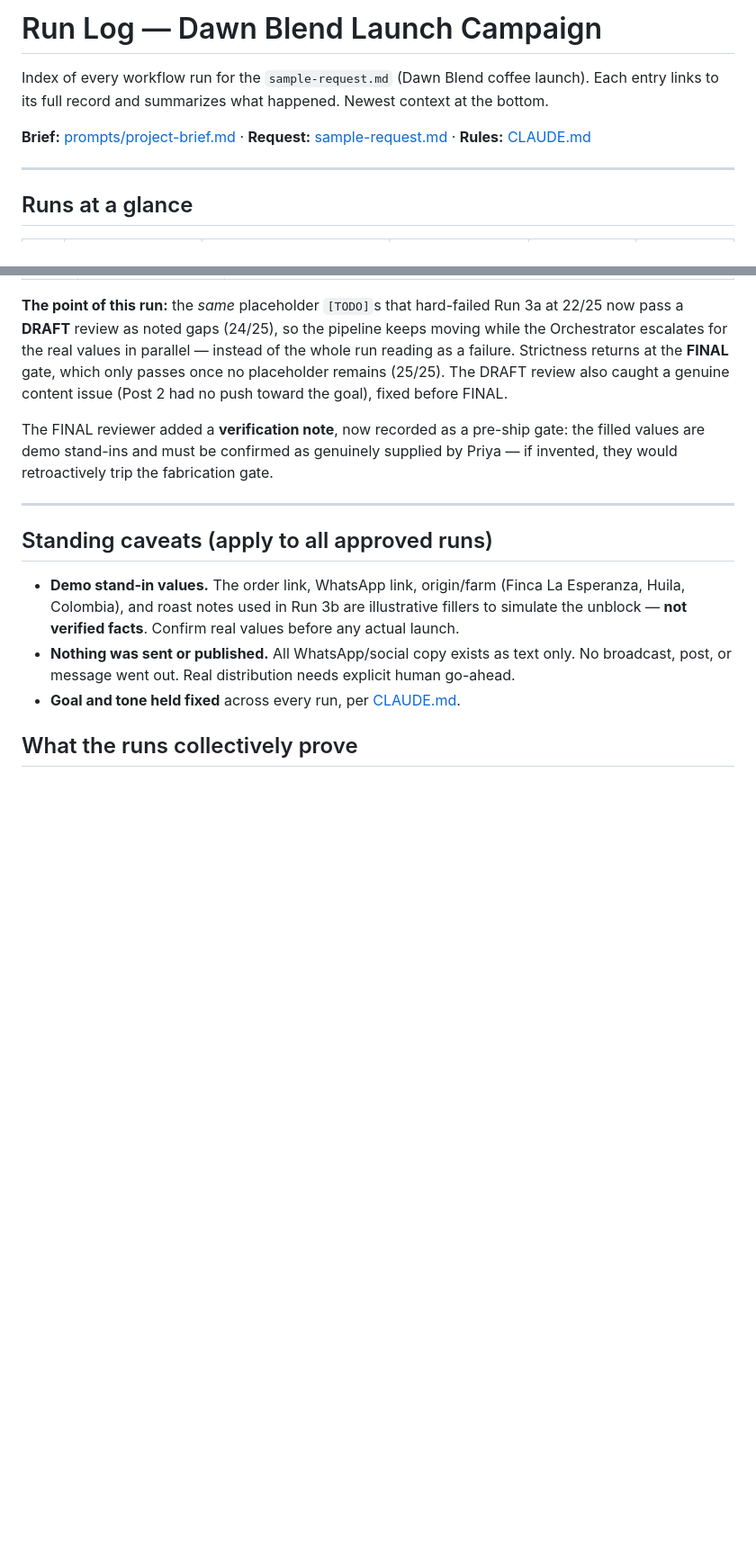
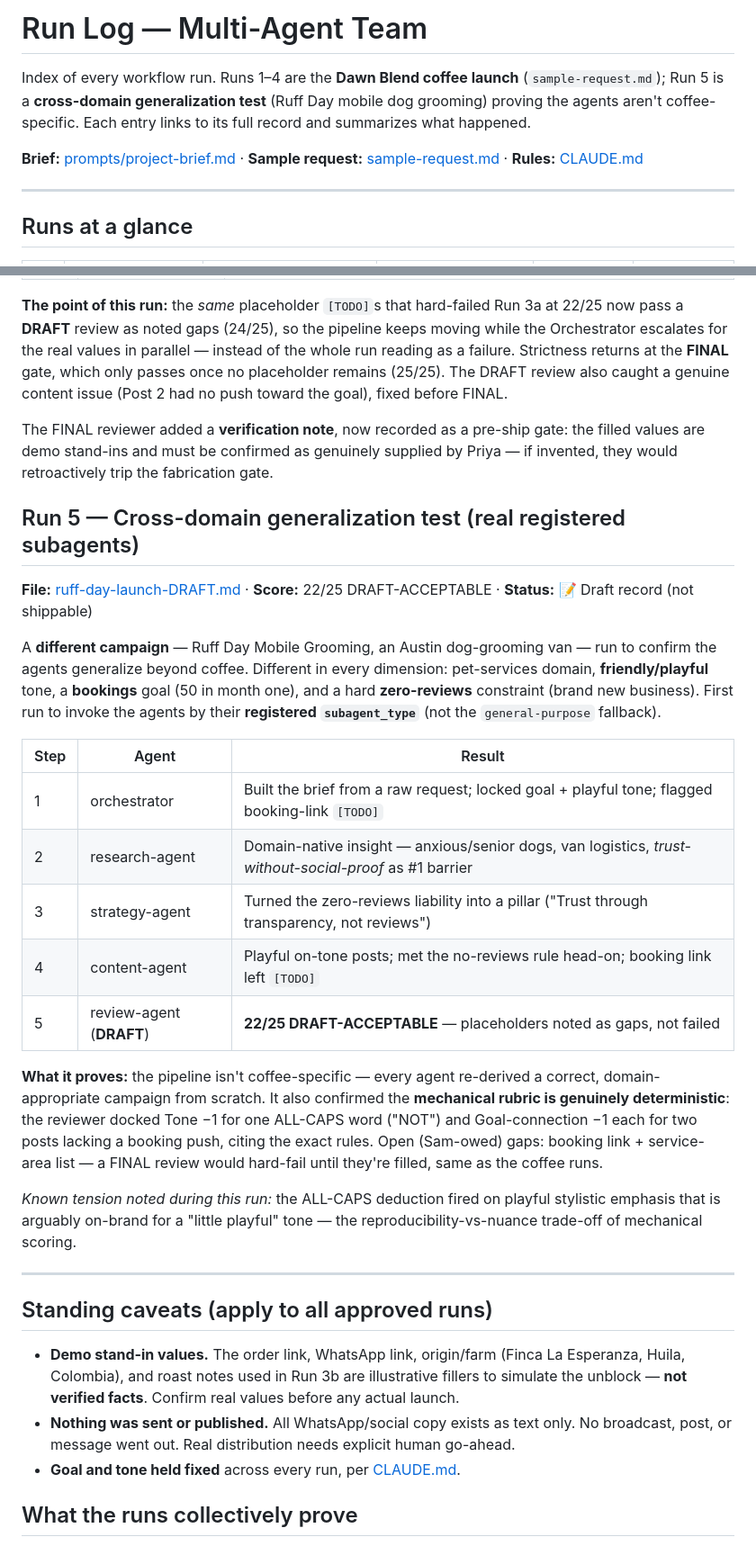
Before and after one commit to auvies/multi-agent-marketing-pipeline, a Markdown page: outputs/RUN-LOG.md, 2 parts joined by grey strips. Shown at 90% size. Rendered like a GitHub page; blank space fills up the shorter version.

```diff
--- a/outputs/RUN-LOG.md
+++ b/outputs/RUN-LOG.md
@@ -1,9 +1,10 @@
-# Run Log — Dawn Blend Launch Campaign
+# Run Log — Multi-Agent Team
 
-Index of every workflow run for the `sample-request.md` (Dawn Blend coffee launch).
-Each entry links to its full record and summarizes what happened. Newest context at the bottom.
+Index of every workflow run. Runs 1–4 are the **Dawn Blend coffee launch** (`sample-request.md`);
+Run 5 is a **cross-domain generalization test** (Ruff Day mobile dog grooming) proving the agents
+aren't coffee-specific. Each entry links to its full record and summarizes what happened.
 
-**Brief:** [prompts/project-brief.md](../prompts/project-brief.md) · **Request:** [sample-request.md](../sample-request.md) · **Rules:** [CLAUDE.md](../CLAUDE.md)
+**Brief:** [prompts/project-brief.md](../prompts/project-brief.md) · **Sample request:** [sample-request.md](../sample-request.md) · **Rules:** [CLAUDE.md](../CLAUDE.md)
 
 ---
 
@@ -102,6 +105,31 @@ The FINAL reviewer added a **verification note**, now recorded as a pre-ship gat
 demo stand-ins and must be confirmed as genuinely supplied by Priya — if invented, they would retroactively
 trip the fabrication gate.
 
+## Run 5 — Cross-domain generalization test (real registered subagents)
+**File:** [ruff-day-launch-DRAFT.md](ruff-day-launch-DRAFT.md) · **Score:** 22/25 DRAFT-ACCEPTABLE · **Status:** 📝 Draft record (not shippable)
+
+A **different campaign** — Ruff Day Mobile Grooming, an Austin dog-grooming van — run to confirm the agents
+generalize beyond coffee. Different in every dimension: pet-services domain, **friendly/playful** tone,
+a **bookings** goal (50 in month one), and a hard **zero-reviews** constraint (brand new business).
+First run to invoke the agents by their **registered `subagent_type`** (not the `general-purpose` fallback).
+
+| Step | Agent | Result |
+|------|-------|--------|
+| 1 | orchestrator | Built the brief from a raw request; locked goal + playful tone; flagged booking-link `[TODO]` |
+| 2 | research-agent | Domain-native insight — anxious/senior dogs, van logistics, *trust-without-social-proof* as #1 barrier |
+| 3 | strategy-agent | Turned the zero-reviews liability into a pillar ("Trust through transparency, not reviews") |
+| 4 | content-agent | Playful on-tone posts; met the no-reviews rule head-on; booking link left `[TODO]` |
+| 5 | review-agent (**DRAFT**) | **22/25 DRAFT-ACCEPTABLE** — placeholders noted as gaps, not failed |
+
+**What it proves:** the pipeline isn't coffee-specific — every agent re-derived a correct, domain-appropriate
+campaign from scratch. It also confirmed the **mechanical rubric is genuinely deterministic**: the reviewer
+docked Tone −1 for one ALL-CAPS word ("NOT") and Goal-connection −1 each for two posts lacking a booking
+push, citing the exact rules. Open (Sam-owed) gaps: booking link + service-area list — a FINAL review would
+hard-fail until they're filled, same as the coffee runs.
+
+*Known tension noted during this run:* the ALL-CAPS deduction fired on playful stylistic emphasis that is
+arguably on-brand for a "little playful" tone — the reproducibility-vs-nuance trade-off of mechanical scoring.
+
 ---
 
 ## Standing caveats (apply to all approved runs)
```
Also changed, not shown: other parts of outputs/RUN-LOG.md (+2 -0 lines), outputs/ruff-day-launch-DRAFT.md (added, +188 -0 lines).
